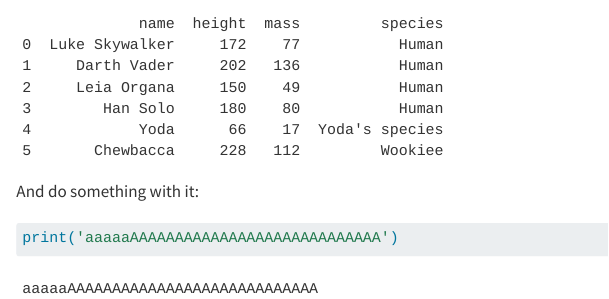
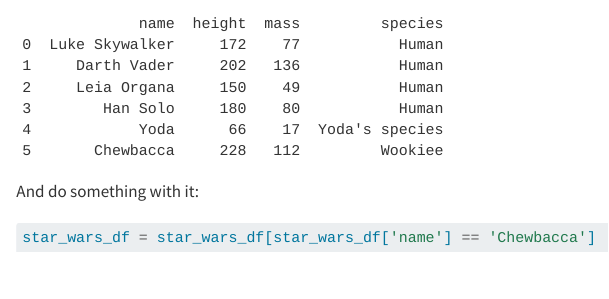
Before and after one commit to silkieMoth/git-merge-practice, a Quarto document (practice.qmd): the page in a window 1100 px wide, from 400 px down. Rendered offline with R 4.5, knitr and Pandoc in place of Quarto, with nearby package versions.

Commit message:
one more change

````diff
--- a/practice.qmd
+++ b/practice.qmd
@@ -22,5 +22,5 @@ star_wars_df
 And do something with it:
 
 ```{python}
-print('aaaaaAAAAAAAAAAAAAAAAAAAAAAAAAAAA')
+star_wars_df = star_wars_df[star_wars_df['name'] == 'Chewbacca']
 ```
````
